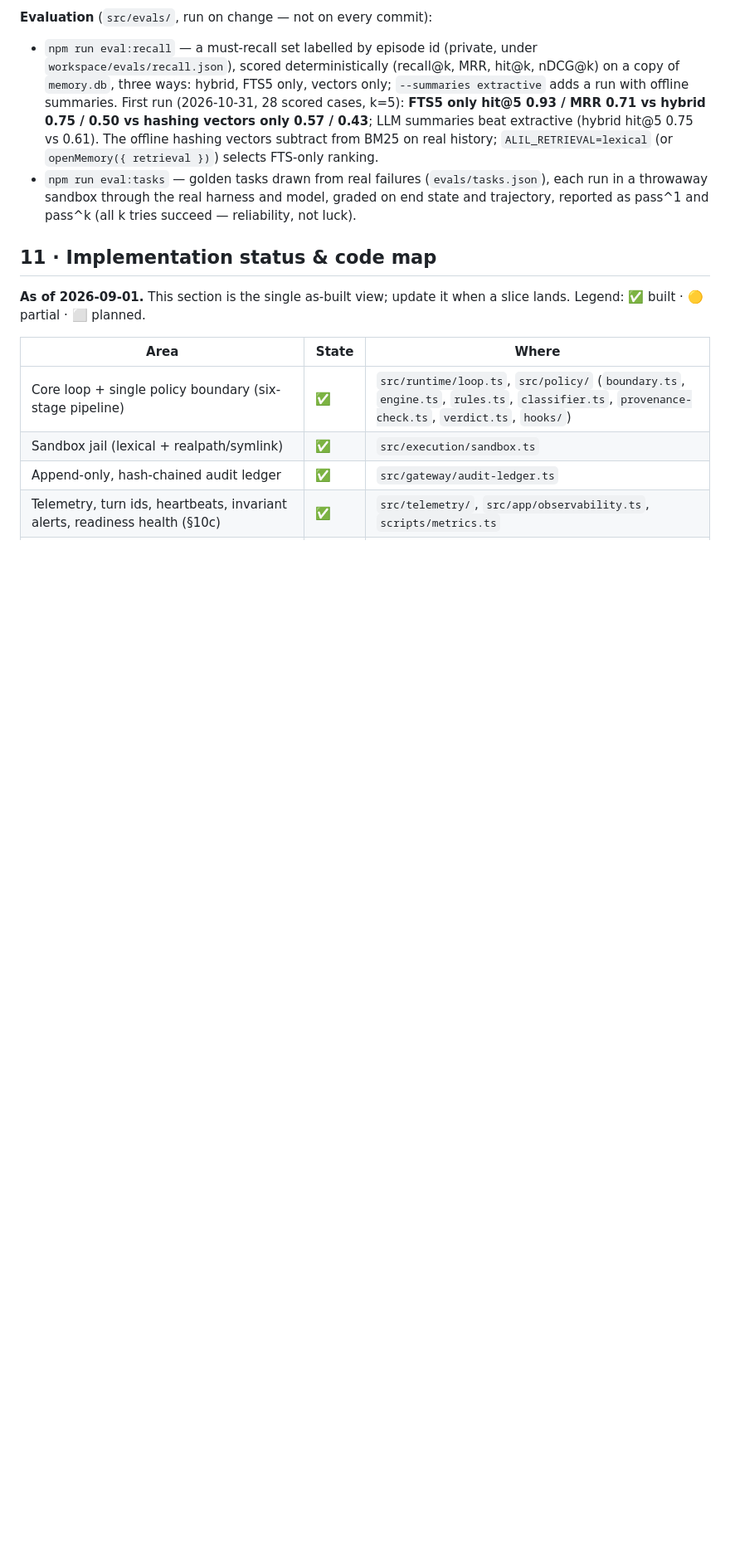
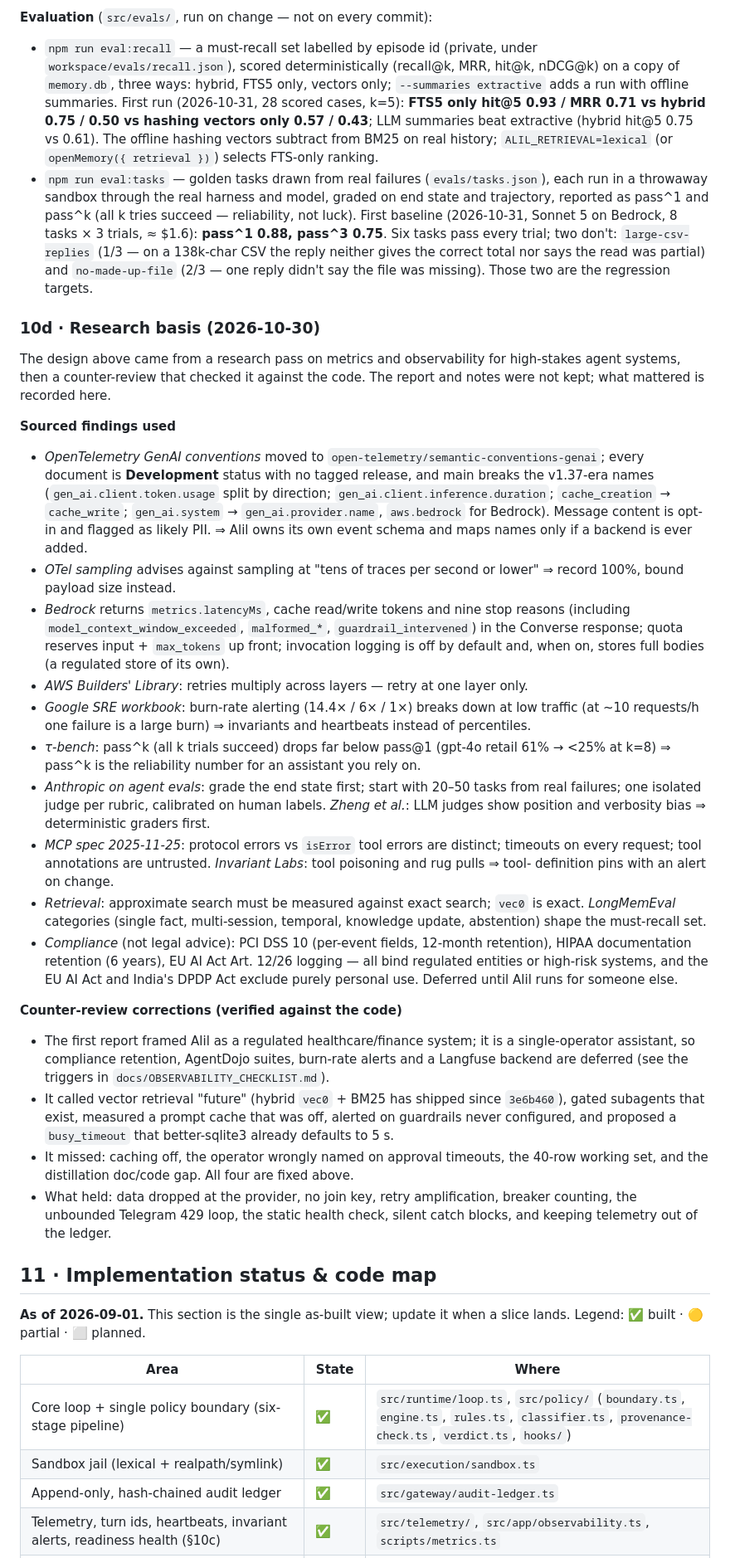
Before and after one commit to Rahul1967/Alil, a Markdown page: docs/DESIGN.md, the part around the change. Shown at 83% size. GitHub-like rendering; blank space fills up the shorter version.

Commit message:
docs: record the research basis, counter-review and first eval baseline in DESIGN §10c–d
Co-Authored-By: Claude Opus 5.5 <noreply@anthropic.com>

```diff
--- a/docs/DESIGN.md
+++ b/docs/DESIGN.md
@@ -843,7 +843,62 @@ lines) instead of 40 rows, and each prior line says which channel it came from.
   history; `ALIL_RETRIEVAL=lexical` (or `openMemory({ retrieval })`) selects FTS-only ranking.
 - `npm run eval:tasks` — golden tasks drawn from real failures (`evals/tasks.json`), each run in a
   throwaway sandbox through the real harness and model, graded on end state and trajectory, reported
-  as pass^1 and pass^k (all k tries succeed — reliability, not luck).
+  as pass^1 and pass^k (all k tries succeed — reliability, not luck). First baseline (2026-10-31,
+  Sonnet 5 on Bedrock, 8 tasks × 3 trials, ≈ $1.6): **pass^1 0.88, pass^3 0.75**. Six tasks pass
+  every trial; two don't: `large-csv-replies` (1/3 — on a 138k-char CSV the reply neither gives the
+  correct total nor says the read was partial) and `no-made-up-file` (2/3 — one reply didn't say the
+  file was missing). Those two are the regression targets.
+
+### 10d · Research basis (2026-10-30)
+
+The design above came from a research pass on metrics and observability for high-stakes agent
+systems, then a counter-review that checked it against the code. The report and notes were not
+kept; what mattered is recorded here.
+
+**Sourced findings used**
+- *OpenTelemetry GenAI conventions* moved to `open-telemetry/semantic-conventions-genai`; every
+  document is **Development** status with no tagged release, and main breaks the v1.37-era names
+  (`gen_ai.client.token.usage` split by direction; `gen_ai.client.inference.duration`;
+  `cache_creation` → `cache_write`; `gen_ai.system` → `gen_ai.provider.name`, `aws.bedrock` for
+  Bedrock). Message content is opt-in and flagged as likely PII. ⇒ Alil owns its own event schema
+  and maps names only if a backend is ever added.
+- *OTel sampling* advises against sampling at "tens of traces per second or lower" ⇒ record 100%,
+  bound payload size instead.
+- *Bedrock* returns `metrics.latencyMs`, cache read/write tokens and nine stop reasons (including
+  `model_context_window_exceeded`, `malformed_*`, `guardrail_intervened`) in the Converse response;
+  quota reserves input + `max_tokens` up front; invocation logging is off by default and, when on,
+  stores full bodies (a regulated store of its own).
+- *AWS Builders' Library*: retries multiply across layers — retry at one layer only.
+- *Google SRE workbook*: burn-rate alerting (14.4× / 6× / 1×) breaks down at low traffic (at ~10
+  requests/h one failure is a large burn) ⇒ invariants and heartbeats instead of percentiles.
+- *τ-bench*: pass^k (all k trials succeed) drops far below pass@1 (gpt-4o retail 61% → <25% at
+  k=8) ⇒ pass^k is the reliability number for an assistant you rely on.
+- *Anthropic on agent evals*: grade the end state first; start with 20–50 tasks from real failures;
+  one isolated judge per rubric, calibrated on human labels. *Zheng et al.*: LLM judges show
+  position and verbosity bias ⇒ deterministic graders first.
+- *MCP spec 2025-11-25*: protocol errors vs `isError` tool errors are distinct; timeouts on every
+  request; tool annotations are untrusted. *Invariant Labs*: tool poisoning and rug pulls ⇒ tool-
+  definition pins with an alert on change.
+- *Retrieval*: approximate search must be measured against exact search; `vec0` is exact. *LongMemEval*
+  categories (single fact, multi-session, temporal, knowledge update, abstention) shape the
+  must-recall set.
+- *Compliance* (not legal advice): PCI DSS 10 (per-event fields, 12-month retention), HIPAA
+  documentation retention (6 years), EU AI Act Art. 12/26 logging — all bind regulated entities or
+  high-risk systems, and the EU AI Act and India's DPDP Act exclude purely personal use. Deferred
+  until Alil runs for someone else.
+
+**Counter-review corrections (verified against the code)**
+- The first report framed Alil as a regulated healthcare/finance system; it is a single-operator
+  assistant, so compliance retention, AgentDojo suites, burn-rate alerts and a Langfuse backend are
+  deferred (see the triggers in `docs/OBSERVABILITY_CHECKLIST.md`).
+- It called vector retrieval "future" (hybrid `vec0` + BM25 has shipped since `3e6b460`), gated
+  subagents that exist, measured a prompt cache that was off, alerted on guardrails never
+  configured, and proposed a `busy_timeout` that better-sqlite3 already defaults to 5 s.
+- It missed: caching off, the operator wrongly named on approval timeouts, the 40-row working set,
+  and the distillation doc/code gap. All four are fixed above.
+- What held: data dropped at the provider, no join key, retry amplification, breaker counting, the
+  unbounded Telegram 429 loop, the static health check, silent catch blocks, and keeping telemetry
+  out of the ledger.
 
 ## 11 · Implementation status & code map
 
```
Also changed, not shown: docs/OBSERVABILITY_CHECKLIST.md (+1 -1 lines).
